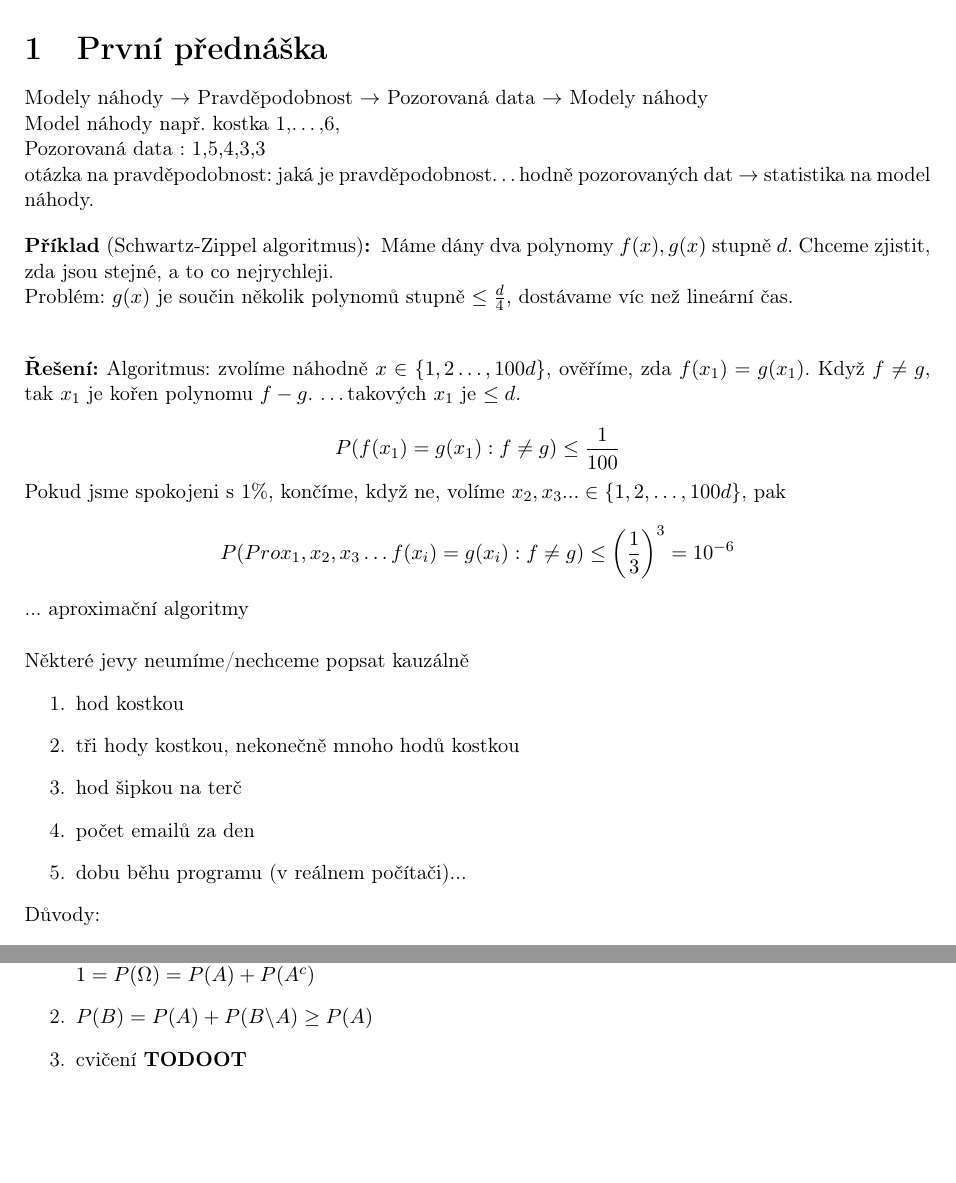
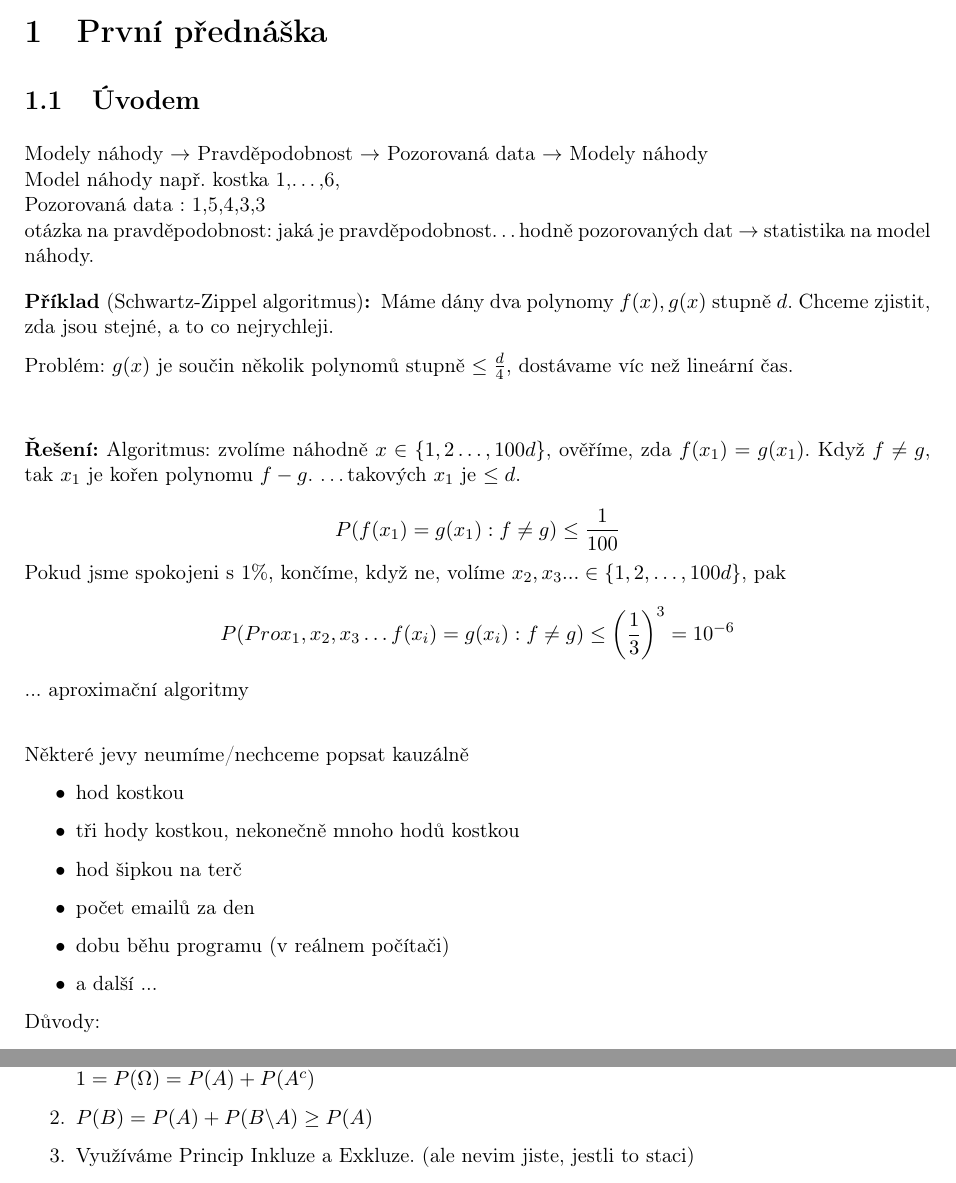
Before and after one commit to 3O11/mff-poznamky, a LaTeX document (Pravdepodobnost-Statistika-1/main.tex, which reads Pravdepodobnost-Statistika-1/Lectures/01.tex): two parts of pages 4 and 5 of 42 before the commit and two parts of pages 4 and 6 of 43 after it, joined at a grey line, cut so that both start at the same text, the shorter picture padded with empty space. Compiled offline with pdfLaTeX.

Commit message:
[PAST1] 1st lecture formatting edit

```diff
--- a/Pravdepodobnost-Statistika-1/Lectures/01.tex
+++ b/Pravdepodobnost-Statistika-1/Lectures/01.tex
@@ -10,6 +10,8 @@
 \begin{document}
 %%%%%%%%%%%%%%%%%%%%%%%%%%%%%%%%%%%%%%%%%%%%%%%%%%%%%%%%%%%%%%%%%%%%%%%%%%%%%%%%
 \section{První přednáška}
+
+\subsection{Úvodem}
 
 Modely náhody $\rightarrow$ Pravděpodobnost $\rightarrow$ Pozorovaná data
 $\rightarrow$ Modely náhody\\
@@ -42,13 +44,14 @@ hodně pozorovaných dat $\rightarrow$ statistika na model náhody.
 \vspace{5mm}
 \noindent
 Některé jevy neumíme/nechceme popsat kauzálně
-\begin{enumerate}
+\begin{itemize}
     \item hod kostkou
     \item tři hody kostkou, nekonečně mnoho hodů kostkou
     \item hod šipkou na terč
     \item počet emailů za den
-    \item dobu běhu programu (v reálnem počítači)...
-\end{enumerate}
+    \item dobu běhu programu (v reálnem počítači)
+    \item a další ...
+\end{itemize}
 Důvody:
 \begin{itemize}
     \item fyzikální vlastnost přírody
@@ -125,7 +129,7 @@ např. pro $\Omega = \mathbb{R}$ to již nejde.
         \item $\Omega = A\cup A^c$; $A,A^c$ disj.,\\
         $1 = P(\Omega) = P(A) + P(A^c)$
         \item $P(B) = P(A) + P(B\backslash A) \geq P(A)$
-        \item cvičení \textbf{TODOOT}
+        \item Využíváme Princip Inkluze a Exkluze. (ale nevim jiste, jestli to staci)
         \item trik zdisjunktnění: z $A_1,A_2...$ uděláme disjunktní množiny
          \[B_1 = A_1, B_2 = A_2 \backslash A_1, B_3 = A_3 \backslash A_1 \cup A_2 \dots\]
          \[B_i \subseteq A_i \implies P(B_i) \leq P(A_i)\]
--- a/Pravdepodobnost-Statistika-1/main.tex
+++ b/Pravdepodobnost-Statistika-1/main.tex
@@ -14,6 +14,7 @@
 \usepackage{mleftright}
 \usepackage{subfig}
 \usepackage{xcolor}
+\usepackage{parskip}
 
 % forcing footnotes to be at the very bottom
 \usepackage[bottom]{footmisc}
```
Also changed, not shown: Pravdepodobnost-Statistika-1/main.pdf, Pravdepodobnost-Statistika-1/Lectures/01.tex (18 more changed lines).
